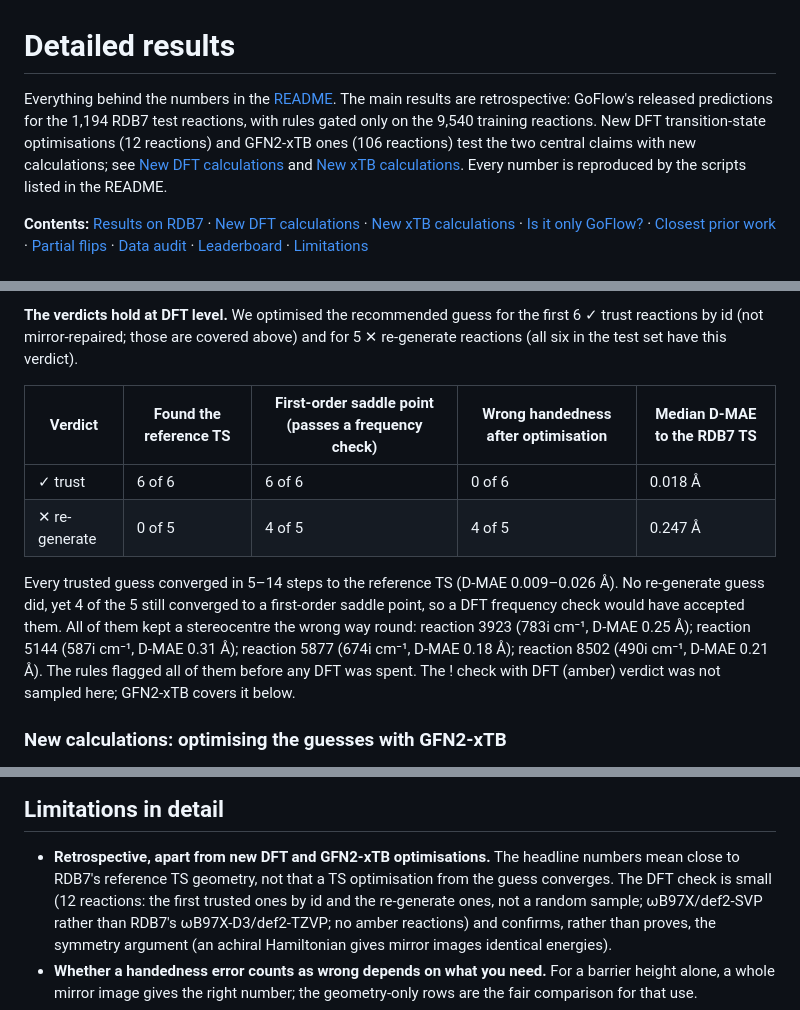
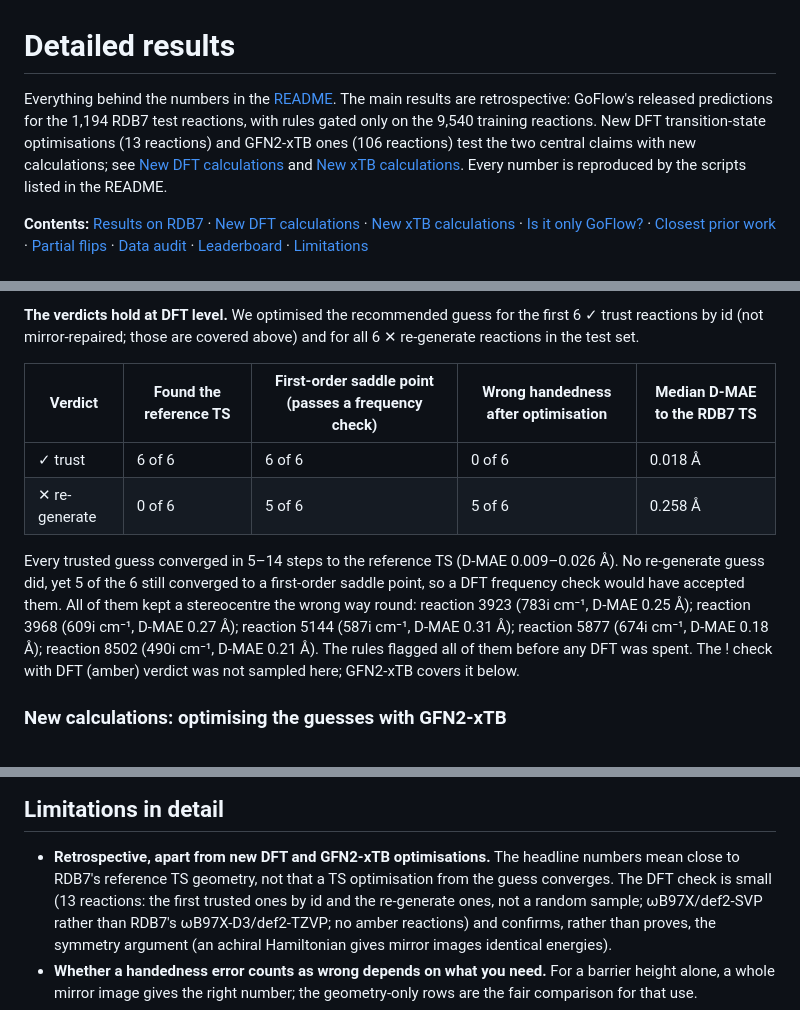
Before and after one commit to tammy357/ts-second-opinion, a Markdown page: docs/RESULTS.md, 3 parts joined by grey strips. GitHub-like rendering.

```diff
--- a/docs/RESULTS.md
+++ b/docs/RESULTS.md
@@ -1,6 +1,6 @@
 # Detailed results
 
-Everything behind the numbers in the [README](../README.md). The main results are retrospective: GoFlow's released predictions for the 1,194 RDB7 test reactions, with rules gated only on the 9,540 training reactions. New DFT transition-state optimisations (12 reactions) and GFN2-xTB ones (106 reactions) test the two central claims with new calculations; see [New DFT calculations](#new-calculations-optimising-the-guesses-with-dft) and [New xTB calculations](#new-calculations-optimising-the-guesses-with-gfn2-xtb). Every number is reproduced by the scripts listed in the README.
+Everything behind the numbers in the [README](../README.md). The main results are retrospective: GoFlow's released predictions for the 1,194 RDB7 test reactions, with rules gated only on the 9,540 training reactions. New DFT transition-state optimisations (13 reactions) and GFN2-xTB ones (106 reactions) test the two central claims with new calculations; see [New DFT calculations](#new-calculations-optimising-the-guesses-with-dft) and [New xTB calculations](#new-calculations-optimising-the-guesses-with-gfn2-xtb). Every number is reproduced by the scripts listed in the README.
 
 **Contents:** [Results on RDB7](#results-on-rdb7) · [New DFT calculations](#new-calculations-optimising-the-guesses-with-dft) · [New xTB calculations](#new-calculations-optimising-the-guesses-with-gfn2-xtb) · [Is it only GoFlow?](#is-it-only-goflow) · [Closest prior work](#closest-prior-work-found-with-valency-mcp-bond) · [Partial flips](#can-partial-flips-be-repaired) · [Data audit](#data-audit-where-rdb7s-smiles-and-geometries-disagree) · [Leaderboard](#full-stereo-aware-leaderboard) · [Limitations](#limitations-in-detail)
 
@@ -139,16 +139,16 @@ repaired one is the reference TS. At DFT level the two are indistinguishable by
 a stereo check tells them apart.
 
 **The verdicts hold at DFT level.** We optimised the recommended guess for the first 6 ✓ trust reactions by id (not
-mirror-repaired; those are covered above) and for 5 ✕ re-generate reactions (all six in the test set have this verdict).
+mirror-repaired; those are covered above) and for all 6 ✕ re-generate reactions in the test set.
 
 | Verdict | Found the reference TS | First-order saddle point (passes a frequency check) | Wrong handedness after optimisation | Median D-MAE to the RDB7 TS |
 |---|---|---|---|---|
 | ✓ trust | 6 of 6 | 6 of 6 | 0 of 6 | 0.018 Å |
-| ✕ re-generate | 0 of 5 | 4 of 5 | 4 of 5 | 0.247 Å |
+| ✕ re-generate | 0 of 6 | 5 of 6 | 5 of 6 | 0.258 Å |
 
 Every trusted guess converged in 5–14 steps to the reference TS (D-MAE 0.009–0.026 Å). No re-generate guess
-did, yet 4 of the 5 still converged to a first-order saddle point, so a DFT frequency check would have accepted them.
-All of them kept a stereocentre the wrong way round: reaction 3923 (783i cm⁻¹, D-MAE 0.25 Å); reaction 5144 (587i cm⁻¹, D-MAE 0.31 Å); reaction 5877 (674i cm⁻¹, D-MAE 0.18 Å); reaction 8502 (490i cm⁻¹, D-MAE 0.21 Å). The rules flagged all of them before any DFT was spent. The ! check with DFT (amber) verdict was not
+did, yet 5 of the 6 still converged to a first-order saddle point, so a DFT frequency check would have accepted them.
+All of them kept a stereocentre the wrong way round: reaction 3923 (783i cm⁻¹, D-MAE 0.25 Å); reaction 3968 (609i cm⁻¹, D-MAE 0.27 Å); reaction 5144 (587i cm⁻¹, D-MAE 0.31 Å); reaction 5877 (674i cm⁻¹, D-MAE 0.18 Å); reaction 8502 (490i cm⁻¹, D-MAE 0.21 Å). The rules flagged all of them before any DFT was spent. The ! check with DFT (amber) verdict was not
 sampled here; GFN2-xTB covers it below.
 
 ### New calculations: optimising the guesses with GFN2-xTB
@@ -358,7 +358,7 @@ but has no check on ML guesses beforehand and no stereo check, could call these
 ## Limitations in detail
 
 - **Retrospective, apart from new DFT and GFN2-xTB optimisations.** The headline numbers mean close to RDB7's reference TS
-  geometry, not that a TS optimisation from the guess converges. The DFT check is small (12 reactions: the first trusted ones by id and the
+  geometry, not that a TS optimisation from the guess converges. The DFT check is small (13 reactions: the first trusted ones by id and the
   re-generate ones, not a random sample; ωB97X/def2-SVP rather than RDB7's ωB97X-D3/def2-TZVP; no amber reactions) and
   confirms, rather than proves, the symmetry argument (an achiral Hamiltonian gives mirror images identical energies).
 - **Whether a handedness error counts as wrong depends on what you need.** For a barrier height alone, a whole mirror image
```
Also changed, not shown: CLAUDE.md (+1 -1 lines), README.md (+7 -7 lines), docs/assets/fig_dft.png, results/fig_dft.png, 2 other files.
